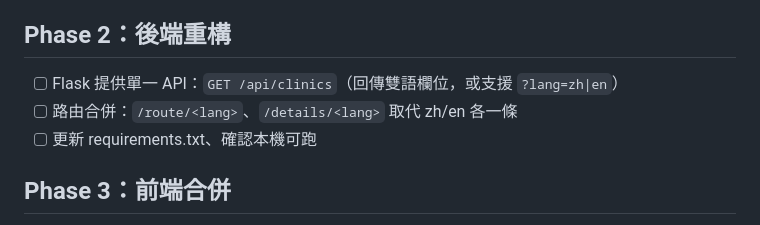
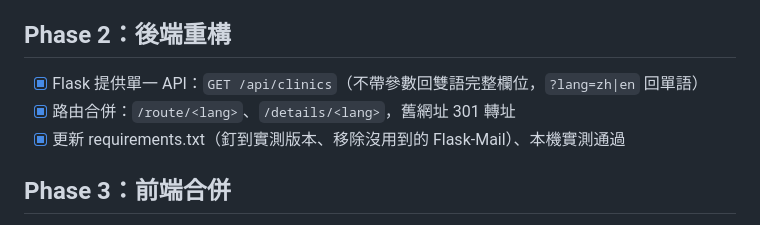
Before and after one commit to Ru960413/24HR-vet-clinic-route-planner, a Markdown page: PLAN.md, the part around the change. GitHub-like rendering.

Commit message:
Tick Phase 2 in plan
Co-Authored-By: Claude Fable 5 <noreply@anthropic.com>

```diff
--- a/PLAN.md
+++ b/PLAN.md
@@ -34,9 +34,9 @@
 
 ## Phase 2：後端重構
 
-- [ ] Flask 提供單一 API：`GET /api/clinics`（回傳雙語欄位，或支援 `?lang=zh|en`）
-- [ ] 路由合併：`/route/<lang>`、`/details/<lang>` 取代 zh/en 各一條
-- [ ] 更新 requirements.txt、確認本機可跑
+- [x] Flask 提供單一 API：`GET /api/clinics`（不帶參數回雙語完整欄位，`?lang=zh|en` 回單語）
+- [x] 路由合併：`/route/<lang>`、`/details/<lang>`，舊網址 301 轉址
+- [x] 更新 requirements.txt（釘到實測版本、移除沒用到的 Flask-Mail）、本機實測通過
 
 ## Phase 3：前端合併
 
```
